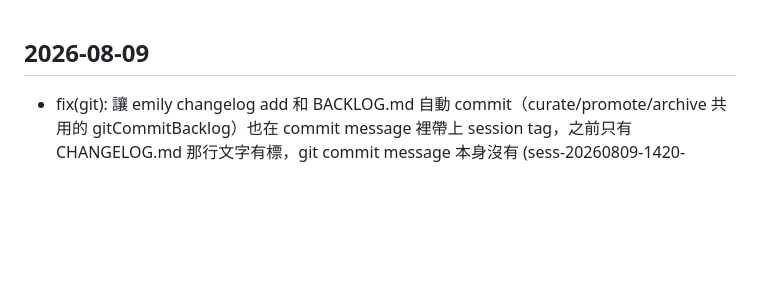
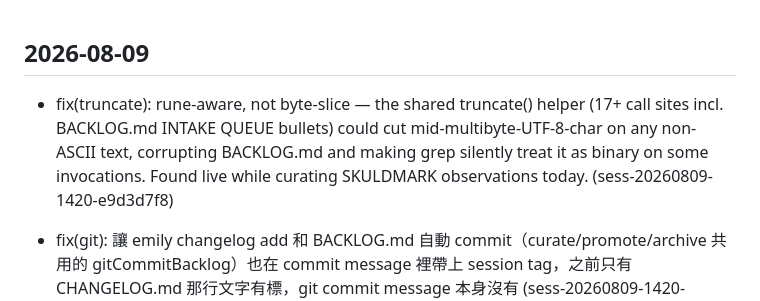
Before and after one commit to emilyspringerton/emily.cli, a Markdown page: CHANGELOG.md, the part around the change. GitHub-like rendering; blank space fills up the shorter version.

Commit message:
changelog(emily.cli): fix(truncate): rune-aware, not byte-slice — the shared trun…
Session: sess-20260809-1420-e9d3d7f8

```diff
--- a/CHANGELOG.md
+++ b/CHANGELOG.md
@@ -1,4 +1,5 @@
 ## 2026-08-09
+- fix(truncate): rune-aware, not byte-slice — the shared truncate() helper (17+ call sites incl. BACKLOG.md INTAKE QUEUE bullets) could cut mid-multibyte-UTF-8-char on any non-ASCII text, corrupting BACKLOG.md and making grep silently treat it as binary on some invocations. Found live while curating SKULDMARK observations today. (sess-20260809-1420-e9d3d7f8)
 - fix(git): 讓 emily changelog add 和 BACKLOG.md 自動 commit（curate/promote/archive 共用的 gitCommitBacklog）也在 commit message 裡帶上 session tag，之前只有 CHANGELOG.md 那行文字有標，git commit message 本身沒有 (sess-20260809-1420-e9d3d7f8)
 
 - fix(observe): 修復 emily observe 檔案名稱碰撞導致觀察紀錄靜默遺失的問題（同一秒內多次呼叫會覆寫前一筆），並為 observe/apples/changelog 補上一致的 session 標籤機制 (sess-20260809-1420-e9d3d7f8)
```
